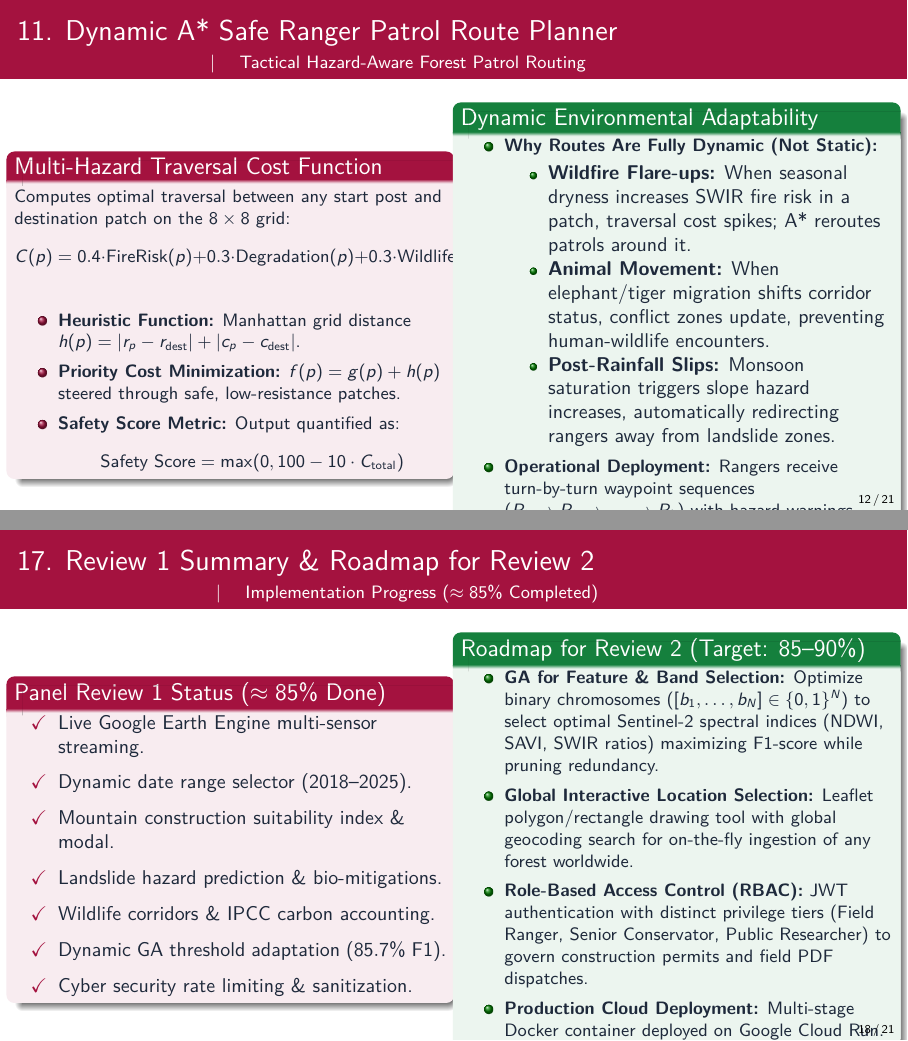
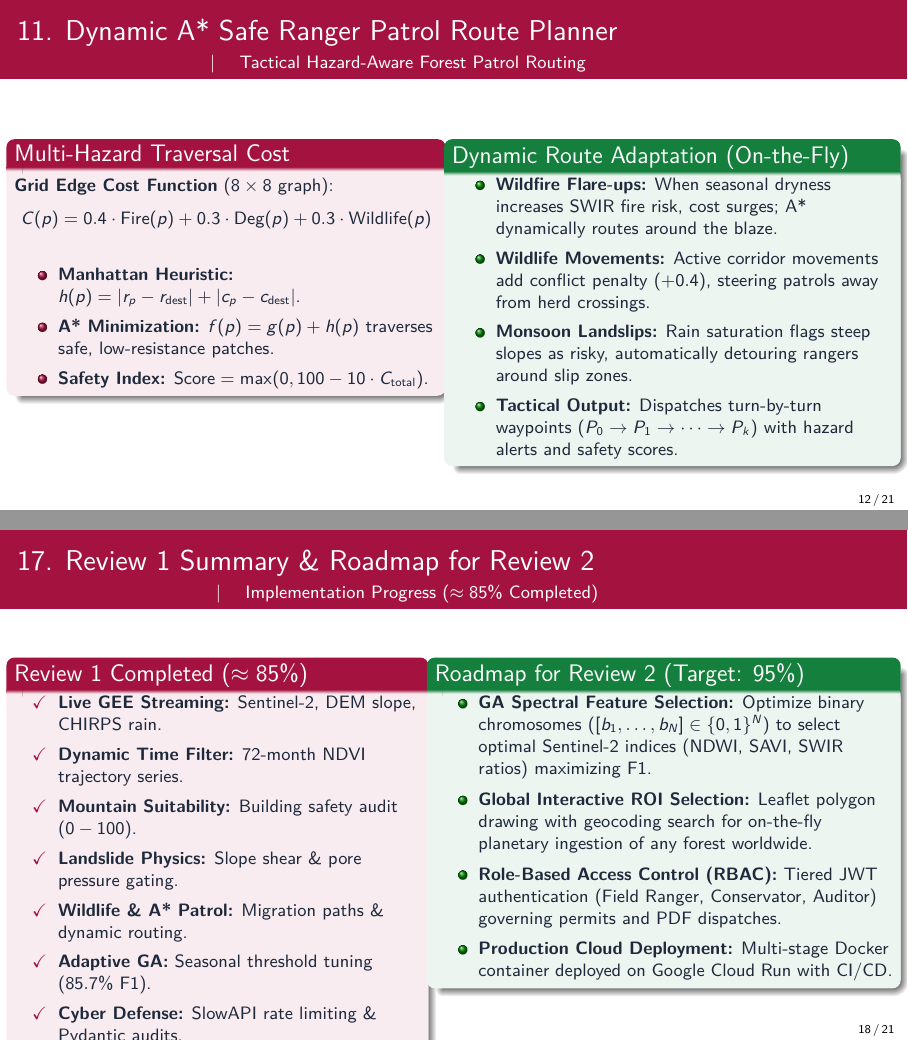
Before and after one commit to tejeshneelam/evolve-forest-degradation, LaTeX slides (2_presentation.tex): pages 12 and 18 of 21, joined at a grey line. Compiled offline with pdfLaTeX.

Commit message:
fix(presentation): remove evolve from diagrams, enlarge to fill slide body, resolve overflows on A* patrol and roadmap slides

```diff
--- a/2_presentation.tex
+++ b/2_presentation.tex
@@ -373,31 +375,31 @@
 % --- SLIDE 12: A* SAFE RANGER PATROL ROUTE PLANNER ---
 \begin{frame}{11. Dynamic A* Safe Ranger Patrol Route Planner}
     \framesubtitle{\textbf{\textcolor{amritaMaroon}{Speaker: D Vasishta}} \quad | \quad Tactical Hazard-Aware Forest Patrol Routing}
-    \begin{columns}[c]
-        \begin{column}{0.50\textwidth}
-            \begin{block}{Multi-Hazard Traversal Cost Function}
+    \begin{columns}[t]
+        \begin{column}{0.49\textwidth}
+            \begin{block}{Multi-Hazard Traversal Cost}
                 \footnotesize
-                Computes optimal traversal between any start post and destination patch on the $8 \times 8$ grid:
-                $$C(p) = 0.4 \cdot \text{FireRisk}(p) + 0.3 \cdot \text{Degradation}(p) + 0.3 \cdot \text{Wildlife}(p)$$
+                \textbf{Grid Edge Cost Function} ($8 \times 8$ graph):
+                \vspace{-2pt}
+                $$C(p) = 0.4 \cdot \text{Fire}(p) + 0.3 \cdot \text{Deg}(p) + 0.3 \cdot \text{Wildlife}(p)$$
+                \vspace{-4pt}
                 \begin{itemize}
-                    \item \textbf{Heuristic Function:} Manhattan grid distance $h(p) = |r_p - r_{\text{dest}}| + |c_p - c_{\text{dest}}|$.
-                    \item \textbf{Priority Cost Minimization:} $f(p) = g(p) + h(p)$ steered through safe, low-resistance patches.
-                    \item \textbf{Safety Score Metric:} Output quantified as:
-                    $$\text{Safety Score} = \max(0, 100 - 10 \cdot C_{\text{total}})$$
+                    \setlength{\itemsep}{2pt}
+                    \item \textbf{Manhattan Heuristic:} $h(p) = |r_p - r_{\text{dest}}| + |c_p - c_{\text{dest}}|$.
+                    \item \textbf{A* Minimization:} $f(p) = g(p) + h(p)$ traverses safe, low-resistance patches.
+                    \item \textbf{Safety Index:} $\text{Score} = \max(0, 100 - 10 \cdot C_{\text{total}})$.
                 \end{itemize}
             \end{block}
         \end{column}
-        \begin{column}{0.50\textwidth}
-            \begin{exampleblock}{Dynamic Environmental Adaptability}
+        \begin{column}{0.51\textwidth}
+            \begin{exampleblock}{Dynamic Route Adaptation (On-the-Fly)}
                 \footnotesize
                 \begin{itemize}
-                    \item \textbf{Why Routes Are Fully Dynamic (Not Static):}
-                    \begin{itemize}
-                        \item \textbf{Wildfire Flare-ups:} When seasonal dryness increases SWIR fire risk in a patch, traversal cost spikes; A* reroutes patrols around it.
-                        \item \textbf{Animal Movement:} When elephant/tiger migration shifts corridor status, conflict zones update, preventing human-wildlife encounters.
-                        \item \textbf{Post-Rainfall Slips:} Monsoon saturation triggers slope hazard increases, automatically redirecting rangers away from landslide zones.
-                    \end{itemize}
-                    \item \textbf{Operational Deployment:} Rangers receive turn-by-turn waypoint sequences ($P_0 \to P_1 \to \dots \to P_k$) with hazard warnings.
+                    \setlength{\itemsep}{2pt}
+                    \item \textbf{Wildfire Flare-ups:} When seasonal dryness increases SWIR fire risk, cost surges; A* dynamically routes around the blaze.
+                    \item \textbf{Wildlife Movements:} Active corridor movements add conflict penalty ($+0.4$), steering patrols away from herd crossings.
+                    \item \textbf{Monsoon Landslips:} Rain saturation flags steep slopes as risky, automatically detouring rangers around slip zones.
+                    \item \textbf{Tactical Output:} Dispatches turn-by-turn waypoints ($P_0 \to P_1 \to \dots \to P_k$) with hazard alerts and safety scores.
                 \end{itemize}
             \end{exampleblock}
         \end{column}
@@ -560,29 +562,31 @@
 % --- SLIDE 18: SUMMARY & ROADMAP ---
 \begin{frame}{17. Review 1 Summary \& Roadmap for Review 2}
     \framesubtitle{\textbf{\textcolor{amritaMaroon}{Speaker: Ande Tarak}} \quad | \quad Implementation Progress ($\approx 85\%$ Completed)}
-    \begin{columns}[c]
-        \begin{column}{0.50\textwidth}
-            \begin{block}{Panel Review 1 Status ($\approx 85\%$ Done)}
-                \small
+    \begin{columns}[t]
+        \begin{column}{0.47\textwidth}
+            \begin{block}{Review 1 Completed ($\approx 85\%$)}
+                \footnotesize
                 \begin{itemize}
-                    \item[$\checkmark$] Live Google Earth Engine multi-sensor streaming.
-                    \item[$\checkmark$] Dynamic date range selector (2018--2025).
-                    \item[$\checkmark$] Mountain construction suitability index \& modal.
-                    \item[$\checkmark$] Landslide hazard prediction \& bio-mitigations.
-                    \item[$\checkmark$] Wildlife corridors \& IPCC carbon accounting.
-                    \item[$\checkmark$] Dynamic GA threshold adaptation ($85.7\%$ F1).
-                    \item[$\checkmark$] Cyber security rate limiting \& sanitization.
+                    \setlength{\itemsep}{2pt}
+                    \item[$\checkmark$] \textbf{Live GEE Streaming:} Sentinel-2, DEM slope, CHIRPS rain.
+                    \item[$\checkmark$] \textbf{Dynamic Time Filter:} 72-month NDVI trajectory series.
+                    \item[$\checkmark$] \textbf{Mountain Suitability:} Building safety audit ($0-100$).
+                    \item[$\checkmark$] \textbf{Landslide Physics:} Slope shear \& pore pressure gating.
+                    \item[$\checkmark$] \textbf{Wildlife \& A* Patrol:} Migration paths \& dynamic routing.
+                    \item[$\checkmark$] \textbf{Adaptive GA:} Seasonal threshold tuning ($85.7\%$ F1).
+                    \item[$\checkmark$] \textbf{Cyber Defense:} SlowAPI rate limiting \& Pydantic audits.
                 \end{itemize}
             \end{block}
         \end{column}
-        \begin{column}{0.50\textwidth}
-            \begin{exampleblock}{Roadmap for Review 2 (Target: 85--90\%)}
+        \begin{column}{0.53\textwidth}
+            \begin{exampleblock}{Roadmap for Review 2 (Target: 95\%)}
                 \footnotesize
                 \begin{itemize}
-                    \item \textbf{GA for Feature \& Band Selection:} Optimize binary chromosomes ($[b_1, \dots, b_N] \in \{0, 1\}^N$) to select optimal Sentinel-2 spectral indices (NDWI, SAVI, SWIR ratios) maximizing F1-score while pruning redundancy.
-                    \item \textbf{Global Interactive Location Selection:} Leaflet polygon/rectangle drawing tool with global geocoding search for on-the-fly ingestion of any forest worldwide.
-                    \item \textbf{Role-Based Access Control (RBAC):} JWT authentication with distinct privilege tiers (Field Ranger, Senior Conservator, Public Researcher) to govern construction permits and field PDF dispatches.
-                    \item \textbf{Production Cloud Deployment:} Multi-stage Docker container deployed on Google Cloud Run.
+                    \setlength{\itemsep}{2.5pt}
+                    \item \textbf{GA Spectral Feature Selection:} Optimize binary chromosomes ($[b_1,\dots,b_N] \in \{0, 1\}^N$) to select optimal Sentinel-2 indices (NDWI, SAVI, SWIR ratios) maximizing F1.
+                    \item \textbf{Global Interactive ROI Selection:} Leaflet polygon drawing with geocoding search for on-the-fly planetary ingestion of any forest worldwide.
+                    \item \textbf{Role-Based Access Control (RBAC):} Tiered JWT authentication (Field Ranger, Conservator, Auditor) governing permits and PDF dispatches.
+                    \item \textbf{Production Cloud Deployment:} Multi-stage Docker container deployed on Google Cloud Run with CI/CD.
                 \end{itemize}
             \end{exampleblock}
         \end{column}
```
Also changed, not shown: slides_assets/data_flow.png, slides_assets/system_architecture.png, 2_presentation.tex (6 more changed lines), 1 other file.
